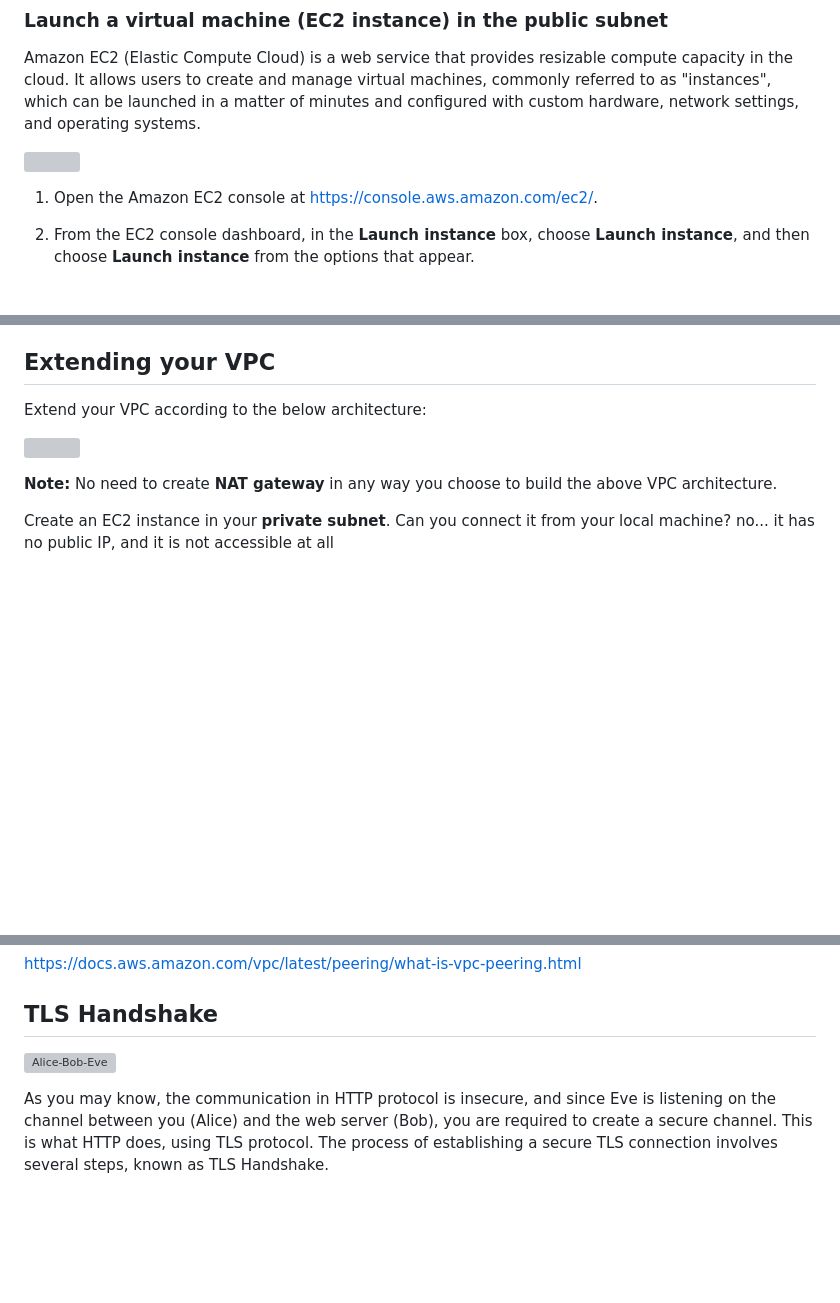
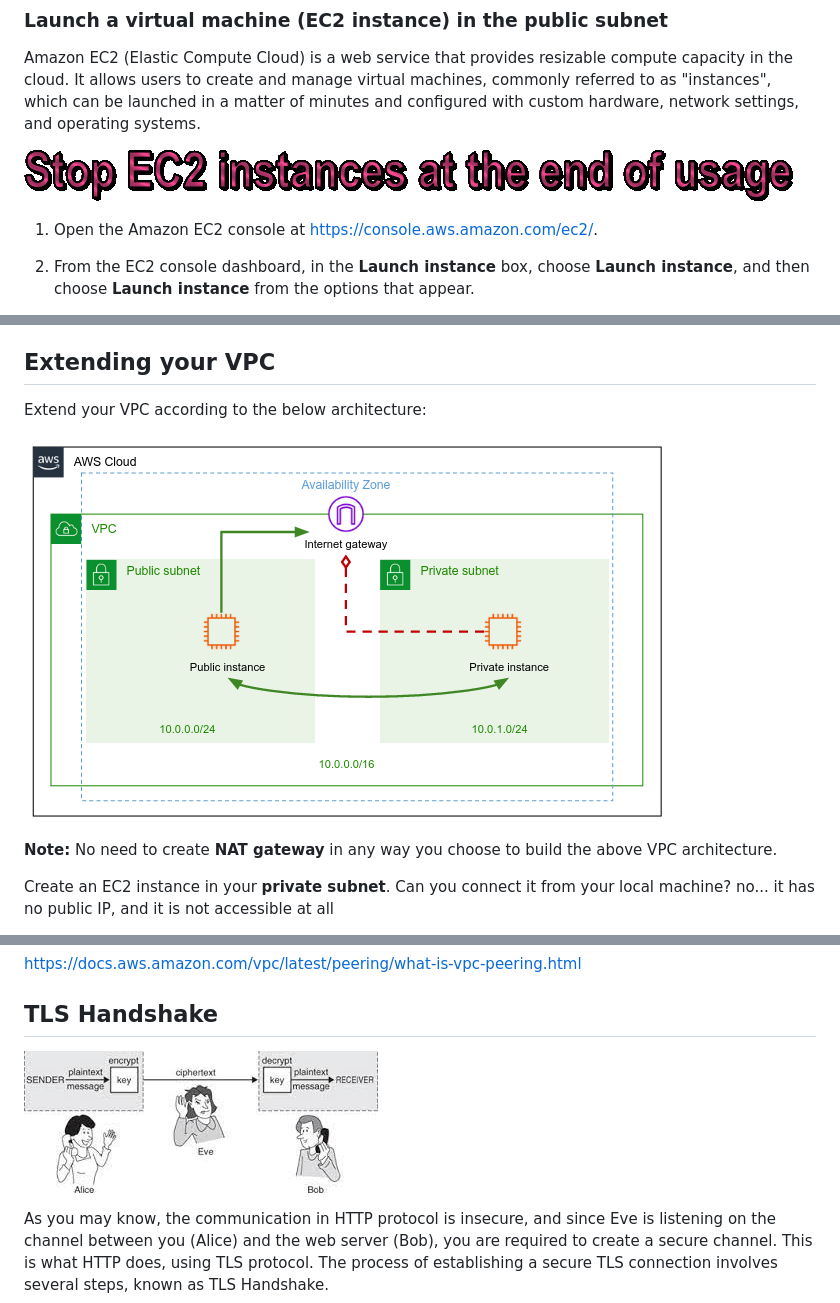
Before and after one commit to alonitac/DevOpsBootcampUPES, a Markdown page: projects/01_bash_networking_security/README.md, 3 parts joined by grey strips. Drawn GitHub-style; pictures changed too: .img/alice-bob-eve2.png (added), .img/stop.gif (added), .img/vpc1.png (added); blank space fills up the shorter version; grey boxes are pictures that could not be loaded.

```diff
--- a/projects/01_bash_networking_security/README.md
+++ b/projects/01_bash_networking_security/README.md
@@ -124,7 +124,7 @@ Your created subnet has this attribute set to false. We would like to enable thi
 Amazon EC2 (Elastic Compute Cloud) is a web service that provides resizable compute capacity in the cloud.
 It allows users to create and manage virtual machines, commonly referred to as "instances", which can be launched in a matter of minutes and configured with custom hardware, network settings, and operating systems.
 
-![](../.img/stop.gif)
+![](../../.img/stop.gif)
 
 1. Open the Amazon EC2 console at [https://console\.aws\.amazon\.com/ec2/](https://console.aws.amazon.com/ec2/).
 
@@ -190,7 +190,7 @@ ssh -i "</path/key-pair-name.pem>" ubuntu@<instance-public-dns-name-or-ip>
 
 Extend your VPC according to the below architecture:
 
-![](../.img/vpc1.png)
+![](../../.img/vpc1.png)
 
 **Note:** No need to create **NAT gateway** in any way you choose to build the above VPC architecture.
 
@@ -307,7 +307,7 @@ https://docs.aws.amazon.com/vpc/latest/peering/what-is-vpc-peering.html
 
 ## TLS Handshake
 
-![Alice-Bob-Eve](../.img/alice-bob-eve.png)
+![Alice-Bob-Eve](../../.img/alice-bob-eve2.png)
 
 As you may know, the communication in HTTP protocol is insecure, and since Eve is listening on the channel between you (Alice) and the web server (Bob), you are required to create a secure channel.
 This is what HTTP does, using TLS protocol. The process of establishing a secure TLS connection involves several steps, known as TLS Handshake.
```
Also changed, not shown: README.md (+1 -2 lines), .img/git_branch5.png (added), .img/git_branch6.png (added).
